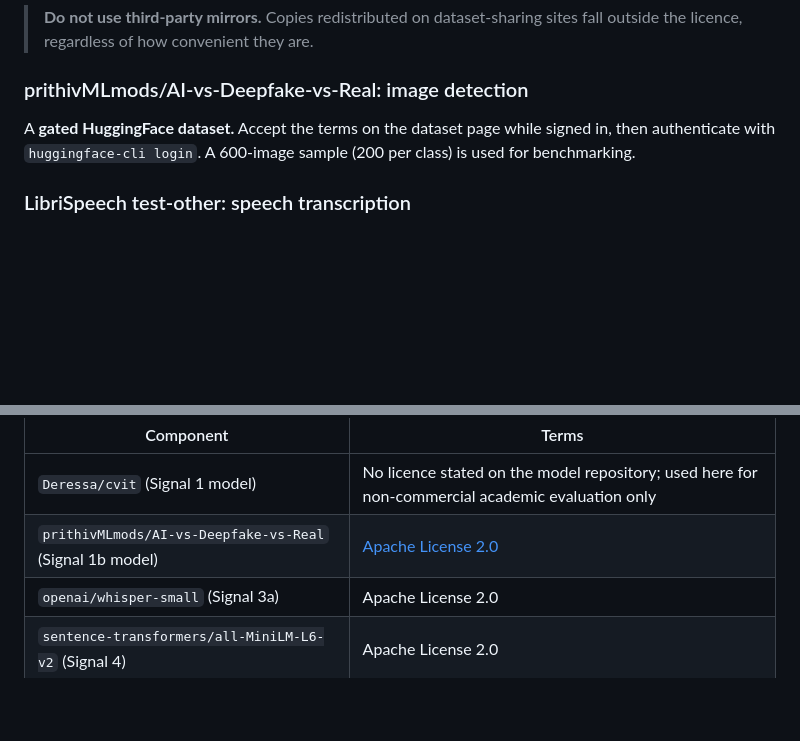
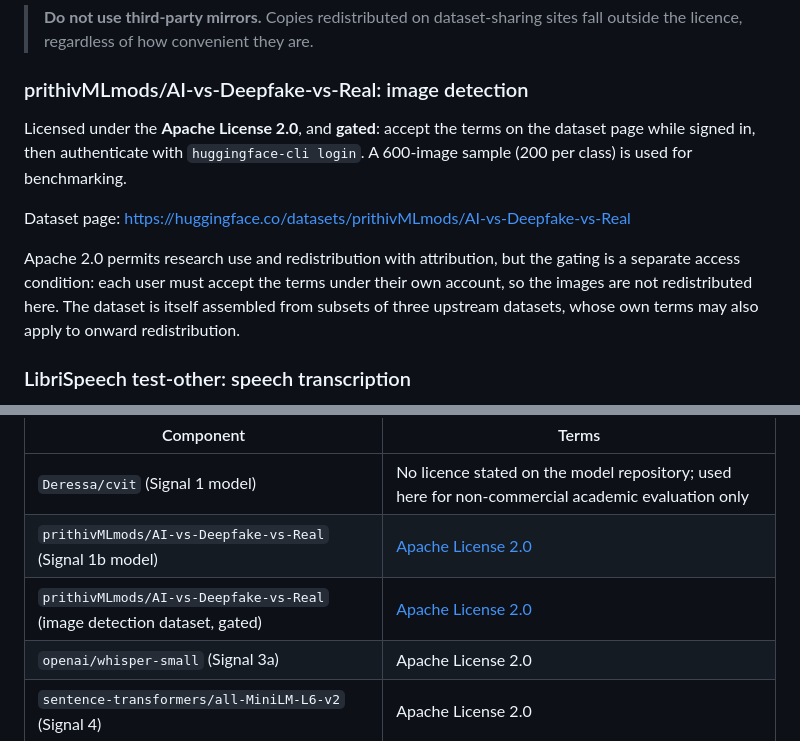
Before and after one commit to ayeshaatif07/deepguard, a Markdown page: README.md, 2 parts joined by grey strips. Drawn GitHub-style; blank space fills up the shorter version.

Commit message:
Record the Apache 2.0 licence for the image detection dataset
The dataset section documented only the gating and access steps, not the
licence itself. Apache 2.0 confirmed from the dataset page; the gated access
condition and the upstream source datasets are noted separately, since neither
is covered by the licence alone.

```diff
--- a/README.md
+++ b/README.md
@@ -219,9 +219,17 @@ download script TUM provides. The c23 compression level is used throughout.
 
 ### prithivMLmods/AI-vs-Deepfake-vs-Real: image detection
 
-A **gated HuggingFace dataset.** Accept the terms on the dataset page while
-signed in, then authenticate with `huggingface-cli login`. A 600-image sample
-(200 per class) is used for benchmarking.
+Licensed under the **Apache License 2.0**, and **gated**: accept the terms on the
+dataset page while signed in, then authenticate with `huggingface-cli login`.
+A 600-image sample (200 per class) is used for benchmarking.
+
+Dataset page: <https://huggingface.co/datasets/prithivMLmods/AI-vs-Deepfake-vs-Real>
+
+Apache 2.0 permits research use and redistribution with attribution, but the
+gating is a separate access condition: each user must accept the terms under
+their own account, so the images are not redistributed here. The dataset is
+itself assembled from subsets of three upstream datasets, whose own terms may
+also apply to onward redistribution.
 
 ### LibriSpeech test-other: speech transcription
 
@@ -377,6 +385,7 @@ above:
 |---|---|
 | `Deressa/cvit` (Signal 1 model) | No licence stated on the model repository; used here for non-commercial academic evaluation only |
 | `prithivMLmods/AI-vs-Deepfake-vs-Real` (Signal 1b model) | [Apache License 2.0](https://choosealicense.com/licenses/apache-2.0/) |
+| `prithivMLmods/AI-vs-Deepfake-vs-Real` (image detection dataset, gated) | [Apache License 2.0](https://choosealicense.com/licenses/apache-2.0/) |
 | `openai/whisper-small` (Signal 3a) | Apache License 2.0 |
 | `sentence-transformers/all-MiniLM-L6-v2` (Signal 4) | Apache License 2.0 |
 | FaceForensics++ dataset | FaceForensics Terms of Use: non-commercial research and educational use only |
```
